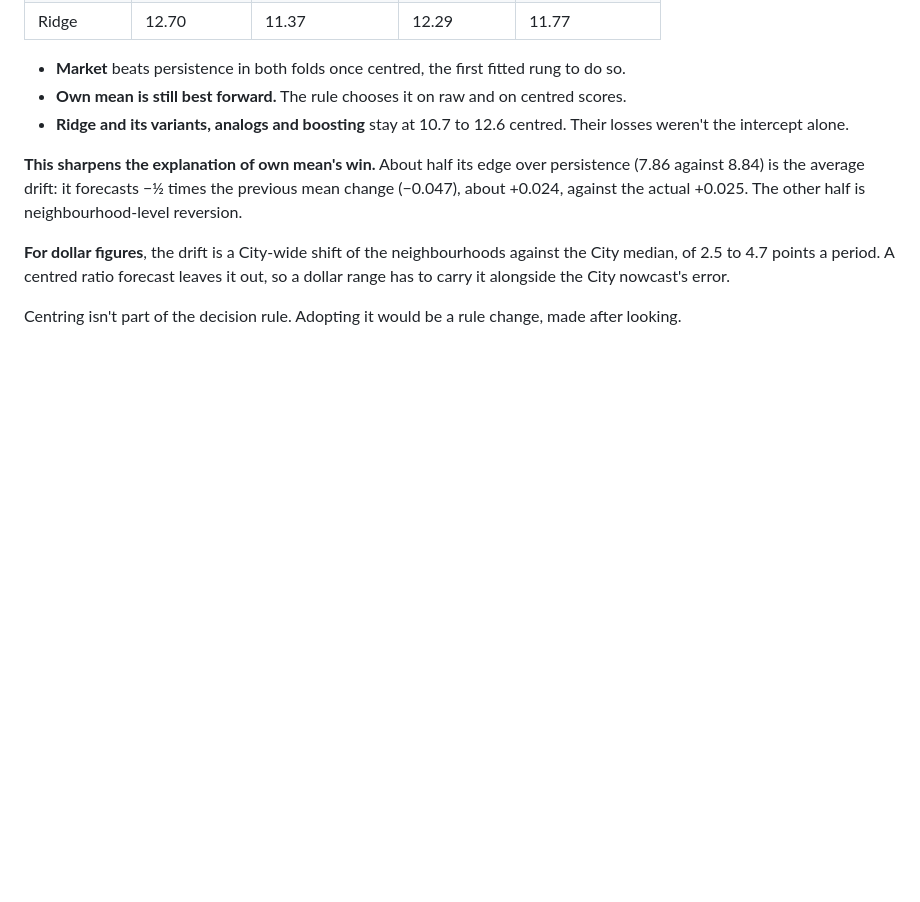
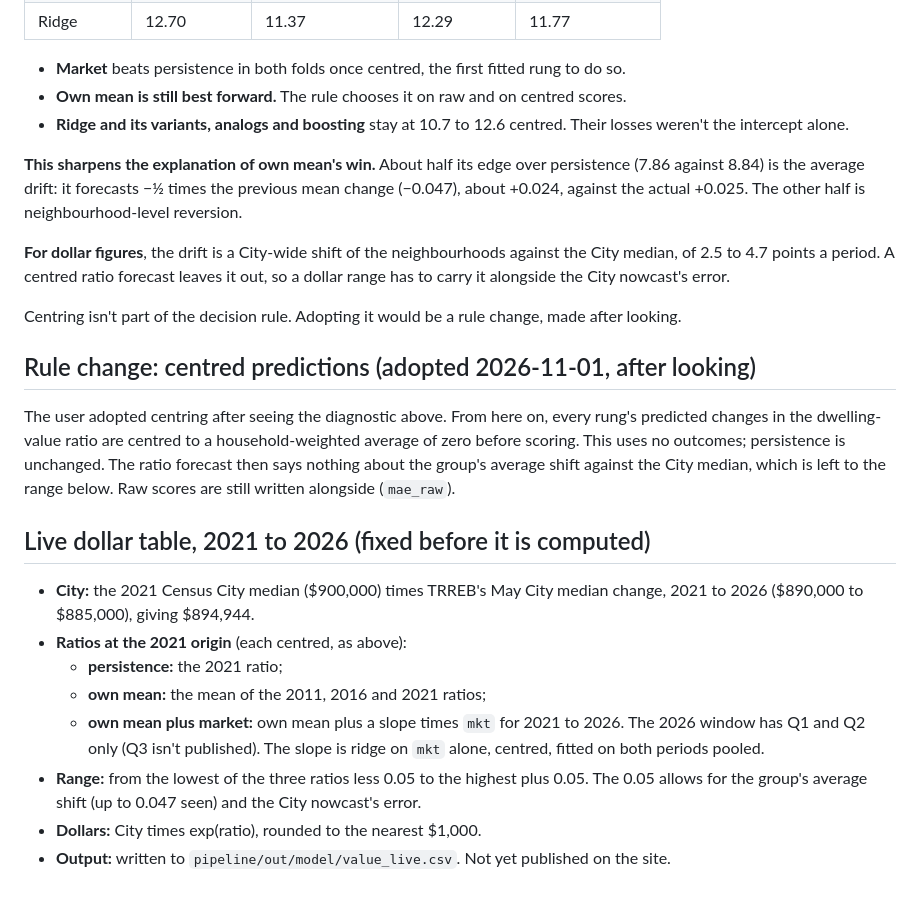
Before and after one commit to vrraiv/sixfigures, a Markdown page: docs/forecast-spec.md, the part around the change. Rendered like a GitHub page; blank space fills up the shorter version.

Commit message:
Forecast spec: centred predictions, and the live 2021-2026 dollar table
Co-Authored-By: Claude Opus 5.5 <noreply@anthropic.com>
Claude-Session: https://claude.ai/code/session_01DHgjttvDLBW4jp1HPRadx8

```diff
--- a/docs/forecast-spec.md
+++ b/docs/forecast-spec.md
@@ -625,3 +625,29 @@ so a dollar range has to carry it alongside the City nowcast's error.
 
 Centring isn't part of the decision rule. Adopting it would be a rule change, made
 after looking.
+
+## Rule change: centred predictions (adopted 2026-11-01, after looking)
+
+The user adopted centring after seeing the diagnostic above. From here on, every
+rung's predicted changes in the dwelling-value ratio are centred to a
+household-weighted average of zero before scoring. This uses no outcomes; persistence
+is unchanged. The ratio forecast then says nothing about the group's average shift
+against the City median, which is left to the range below. Raw scores are still
+written alongside (`mae_raw`).
+
+## Live dollar table, 2021 to 2026 (fixed before it is computed)
+
+- **City:** the 2021 Census City median ($900,000) times TRREB's May City median
+  change, 2021 to 2026 ($890,000 to $885,000), giving $894,944.
+- **Ratios at the 2021 origin** (each centred, as above):
+  - **persistence:** the 2021 ratio;
+  - **own mean:** the mean of the 2011, 2016 and 2021 ratios;
+  - **own mean plus market:** own mean plus a slope times `mkt` for 2021 to 2026. The
+    2026 window has Q1 and Q2 only (Q3 isn't published). The slope is ridge on `mkt`
+    alone, centred, fitted on both periods pooled.
+- **Range:** from the lowest of the three ratios less 0.05 to the highest plus 0.05.
+  The 0.05 allows for the group's average shift (up to 0.047 seen) and the City
+  nowcast's error.
+- **Dollars:** City times exp(ratio), rounded to the nearest $1,000.
+- **Output:** written to `pipeline/out/model/value_live.csv`. Not yet published on the
+  site.
```
